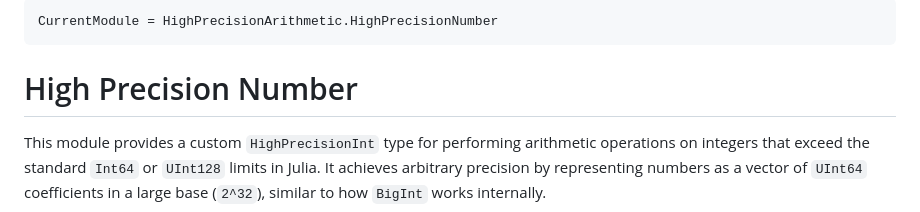
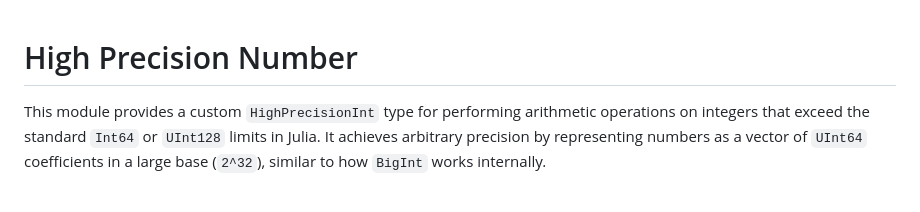
Before and after one commit to AkhilAkkapelli/HighPrecisionArithmetic.jl, a Markdown page: docs/src/HighPrecisionNumber.md, the part around the change. GitHub-like rendering.

````diff
--- a/docs/src/HighPrecisionNumber.md
+++ b/docs/src/HighPrecisionNumber.md
@@ -1,7 +1,3 @@
-```@meta
-CurrentModule = HighPrecisionArithmetic.HighPrecisionNumber
-```
-
 # High Precision Number
 
 This module provides a custom `HighPrecisionInt` type for performing arithmetic operations on integers that exceed the standard `Int64` or `UInt128` limits in Julia. It achieves arbitrary precision by representing numbers as a vector of `UInt64` coefficients in a large base (`2^32`), similar to how `BigInt` works internally.
````
